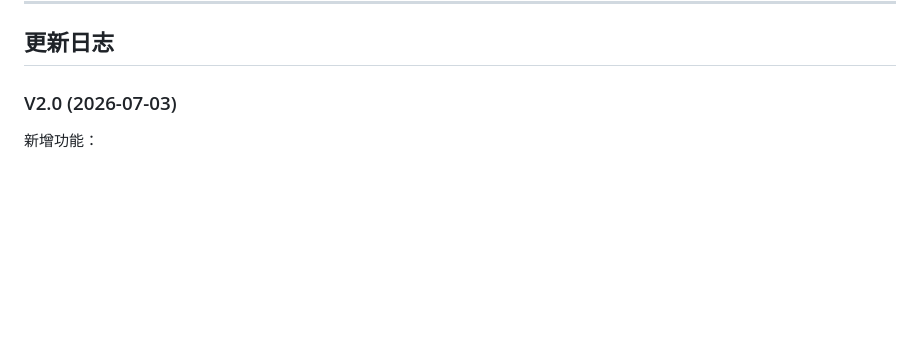
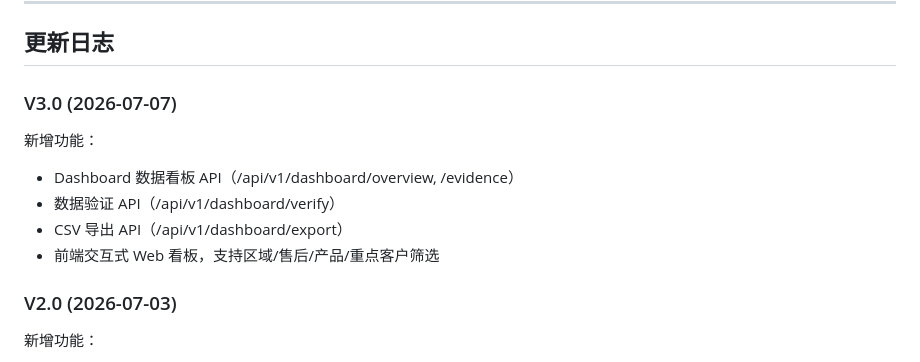
Before and after one commit to competition-W/wechat_analysis, a Markdown page: docs/API接口说明文档.md, the part around one of its changes. Rendered like a GitHub page; blank space fills up the shorter version.

Commit message:
docs: 更新项目总结和API接口说明文档，新增Dashboard看板、数据验证、CSV导出内容

```diff
--- a/docs/API接口说明文档.md
+++ b/docs/API接口说明文档.md
@@ -12,7 +12,15 @@
 
  ## 更新日志
 
- ### V2.0 (2026-07-03)
+ ### V3.0 (2026-07-07)
+
+新增功能：
+- Dashboard 数据看板 API（/api/v1/dashboard/overview, /evidence）
+- 数据验证 API（/api/v1/dashboard/verify）
+- CSV 导出 API（/api/v1/dashboard/export）
+- 前端交互式 Web 看板，支持区域/售后/产品/重点客户筛选
+
+### V2.0 (2026-07-03)
 
  新增功能：
  - 可视化API：POST /api/v1/visualize/chart（AntV 图表代理）、POST /api/v1/visualize/generate（看板数据）
```
Also changed, not shown: other parts of docs/API接口说明文档.md (+1 -1 lines), 项目总结.md (+80 -0 lines).
